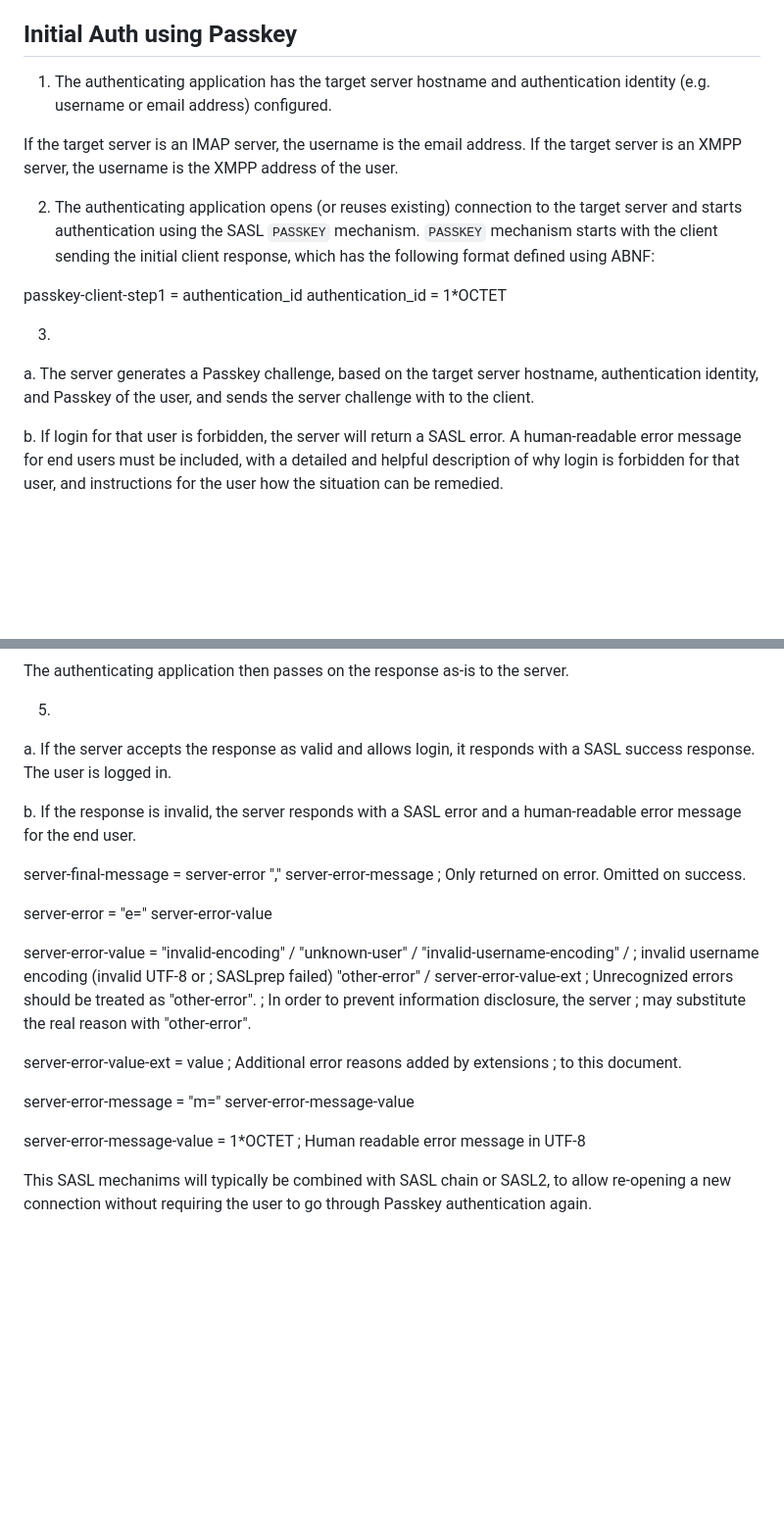
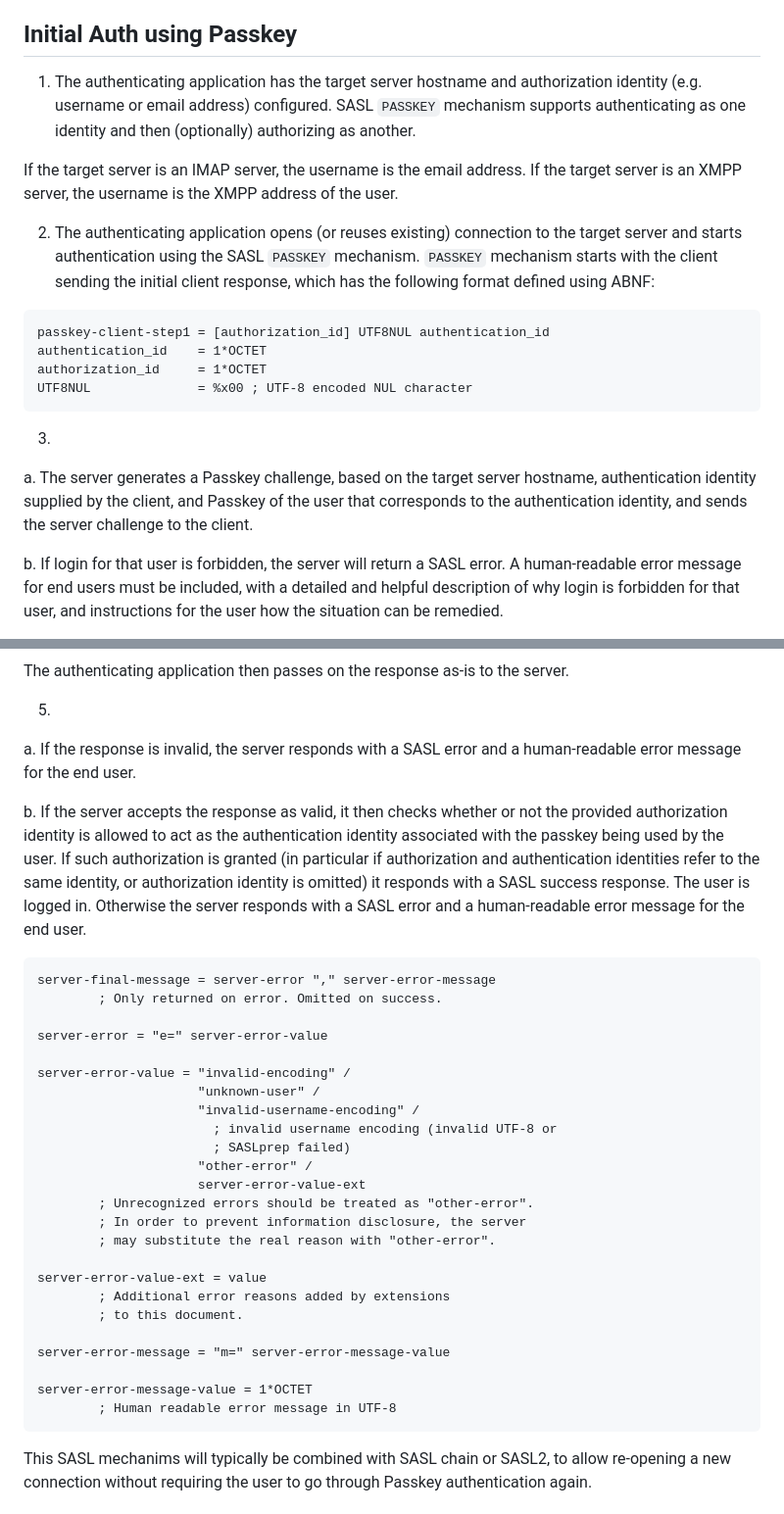
Before and after one commit to benbucksch/sasl-passkey, a Markdown page: draft-bucksch-sasl-passkey.md, 2 parts joined by grey strips. Shown: that part at 98% size. GitHub-like rendering; blank space fills up the shorter version.

Commit message:
Added support for a separate authorization identity
Also fixed rendering of ABNF fragments

````diff
--- a/draft-bucksch-sasl-passkey.md
+++ b/draft-bucksch-sasl-passkey.md
@@ -70,7 +70,8 @@ application, but managed entirely by the Passkey manager.
 ## Initial Auth using Passkey
 
 1. The authenticating application has the target server hostname
-and authentication identity (e.g. username or email address) configured.
+and authorization identity (e.g. username or email address) configured.
+SASL `PASSKEY` mechanism supports authenticating as one identity and then (optionally) authorizing as another.
 
 If the target server is an IMAP server, the username is the email address. If the target server is an XMPP server, the username is the
 XMPP address of the user.
@@ -79,13 +80,18 @@ XMPP address of the user.
 `PASSKEY` mechanism starts with the client sending the initial client response,
 which has the following format defined using ABNF:
 
-passkey-client-step1 = authentication_id
+```
+passkey-client-step1 = [authorization_id] UTF8NUL authentication_id
 authentication_id    = 1*OCTET
+authorization_id     = 1*OCTET
+UTF8NUL              = %x00 ; UTF-8 encoded NUL character
+```
 
 3.
   a. The server generates a Passkey challenge, based on the
-  target server hostname, authentication identity, and Passkey of the user,
-  and sends the server challenge with to the client.
+  target server hostname, authentication identity supplied by the client,
+  and Passkey of the user that corresponds to the authentication identity,
+  and sends the server challenge to the client.
 
   b. If login for that user is forbidden, the server will return a
   SASL error. A human-readable error message for end users
@@ -107,12 +113,20 @@ The authenticating application then passes on the response
 as-is to the server.
 
 5.
-  a. If the server accepts the response as valid and allows login,
-  it responds with a SASL success response. The user is logged in.
-
-  b. If the response is invalid, the server responds with a
+  a. If the response is invalid, the server responds with a
   SASL error and a human-readable error message for the end user.
 
+  b. If the server accepts the response as valid, it then checks
+  whether or not the provided authorization identity is allowed
+  to act as the authentication identity associated with the passkey
+  being used by the user. If such authorization is granted
+  (in particular if authorization and authentication identities
+  refer to the same identity, or authorization identity is omitted)
+  it responds with a SASL success response. The user is logged in.
+  Otherwise the server responds with a
+  SASL error and a human-readable error message for the end user.
+
+```
 server-final-message = server-error "," server-error-message
         ; Only returned on error. Omitted on success.
 
@@ -137,6 +151,7 @@ server-error-message = "m=" server-error-message-value
 
 server-error-message-value = 1*OCTET
         ; Human readable error message in UTF-8
+```
 
 This SASL mechanims will typically be combined with SASL chain
 or SASL2, to allow re-opening a new connection without requiring
````
